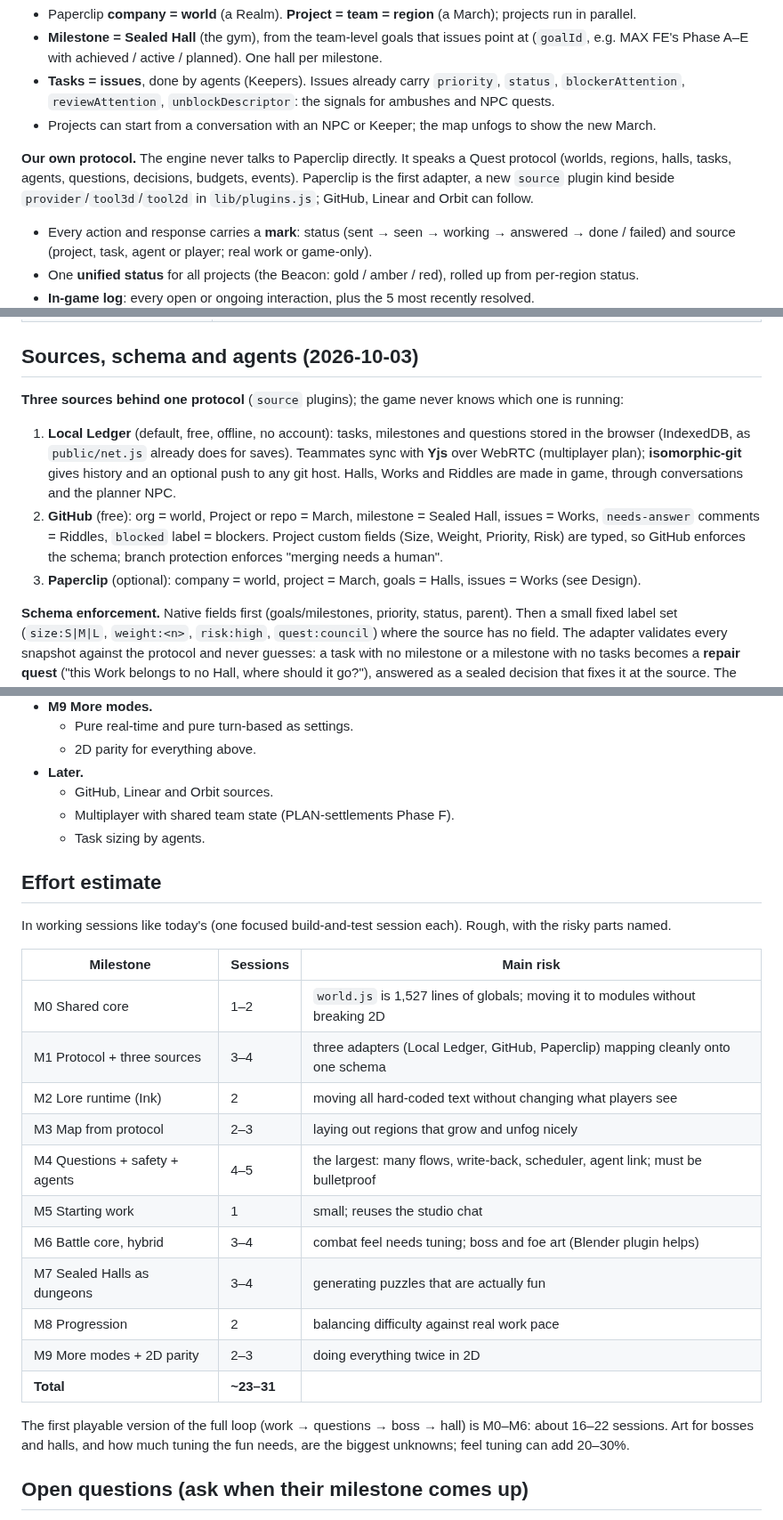
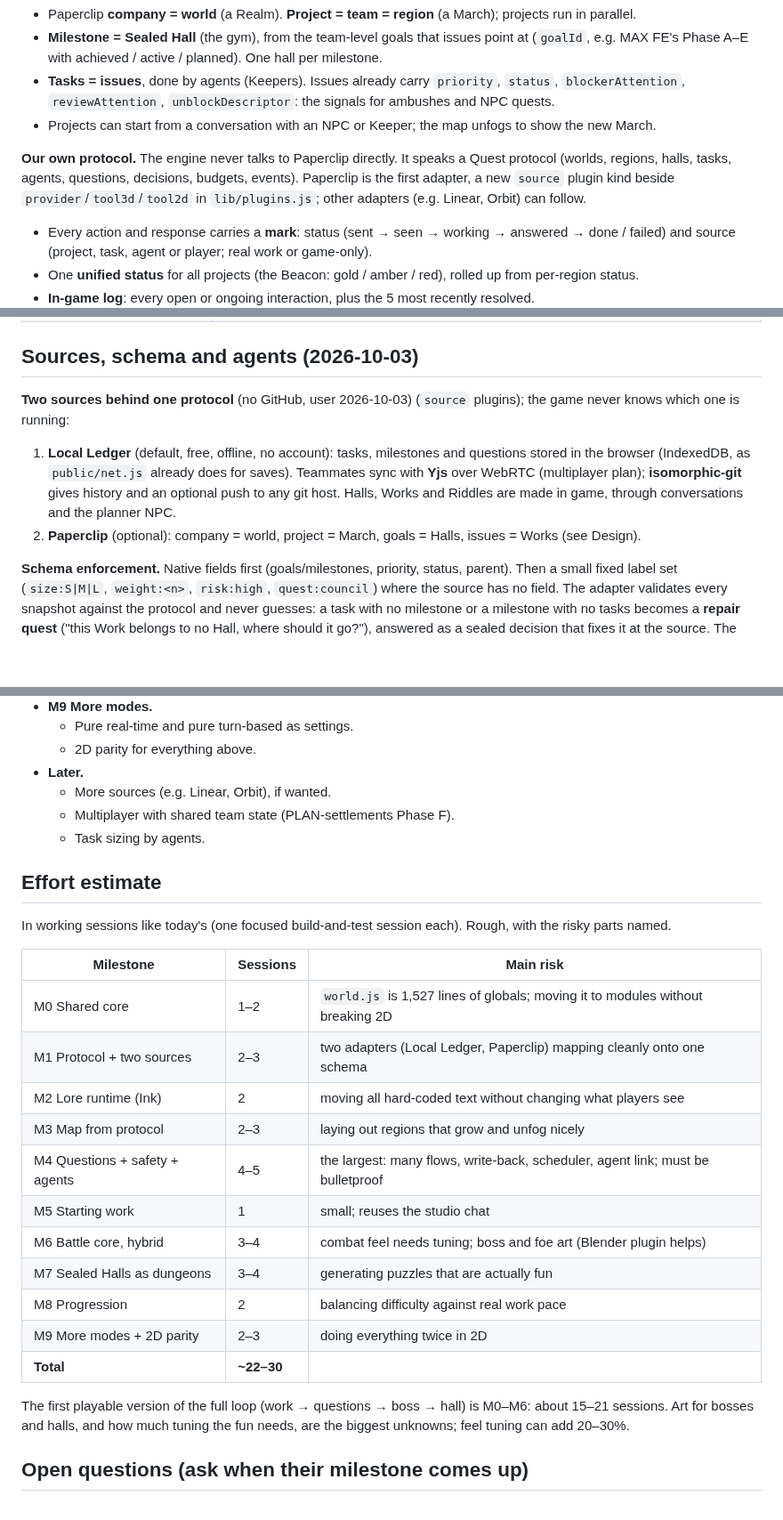
Before and after one commit to thenewurbankid-web/claude_quest, a Markdown page: PLAN-engine.md, 3 parts joined by grey strips. Shown at 89% size. Rendered like a GitHub page; blank space fills up the shorter version.

Commit message:
PLAN-engine: no GitHub source; Local Ledger and Paperclip only
Co-Authored-By: Claude Opus 5.5 <noreply@anthropic.com>

```diff
--- a/PLAN-engine.md
+++ b/PLAN-engine.md
@@ -65,7 +65,7 @@ milestone's dungeon.**
 
 **Our own protocol.** The engine never talks to Paperclip directly. It speaks a Quest protocol (worlds, regions,
 halls, tasks, agents, questions, decisions, budgets, events). Paperclip is the first adapter, a new `source` plugin
-kind beside `provider`/`tool3d`/`tool2d` in `lib/plugins.js`; GitHub, Linear and Orbit can follow.
+kind beside `provider`/`tool3d`/`tool2d` in `lib/plugins.js`; other adapters (e.g. Linear, Orbit) can follow.
 - Every action and response carries a **mark**: status (sent → seen → working → answered → done / failed) and
   source (project, task, agent or player; real work or game-only).
 - One **unified status** for all projects (the Beacon: gold / amber / red), rolled up from per-region status.
@@ -151,15 +151,12 @@ Keepers, Lumi, the Ember Well and the Long Night.
 | Usage limit hit | **the Long Night** (already in the game) |
 
 ## Sources, schema and agents (2026-10-03)
-**Three sources behind one protocol** (`source` plugins); the game never knows which one is running:
+**Two sources behind one protocol** (no GitHub, user 2026-10-03) (`source` plugins); the game never knows which one is running:
 1. **Local Ledger** (default, free, offline, no account): tasks, milestones and questions stored in the browser
    (IndexedDB, as `public/net.js` already does for saves). Teammates sync with **Yjs** over WebRTC (multiplayer
    plan); **isomorphic-git** gives history and an optional push to any git host. Halls, Works and Riddles are made
    in game, through conversations and the planner NPC.
-2. **GitHub** (free): org = world, Project or repo = March, milestone = Sealed Hall, issues = Works, `needs-answer`
-   comments = Riddles, `blocked` label = blockers. Project custom fields (Size, Weight, Priority, Risk) are typed, so
-   GitHub enforces the schema; branch protection enforces "merging needs a human".
-3. **Paperclip** (optional): company = world, project = March, goals = Halls, issues = Works (see Design).
+2. **Paperclip** (optional): company = world, project = March, goals = Halls, issues = Works (see Design).
 
 **Schema enforcement.** Native fields first (goals/milestones, priority, status, parent). Then a small fixed label
 set (`size:S|M|L`, `weight:<n>`, `risk:high`, `quest:council`) where the source has no field. The adapter validates
@@ -266,7 +263,7 @@ Each is shippable and tested on its own. Reuse what exists; don't rebuild it.
   - Pure real-time and pure turn-based as settings.
   - 2D parity for everything above.
 - **Later.**
-  - GitHub, Linear and Orbit sources.
+  - More sources (e.g. Linear, Orbit), if wanted.
   - Multiplayer with shared team state (PLAN-settlements Phase F).
   - Task sizing by agents.
 
@@ -276,7 +273,7 @@ In working sessions like today's (one focused build-and-test session each). Roug
 | Milestone | Sessions | Main risk |
 |---|---|---|
 | M0 Shared core | 1–2 | `world.js` is 1,527 lines of globals; moving it to modules without breaking 2D |
-| M1 Protocol + three sources | 3–4 | three adapters (Local Ledger, GitHub, Paperclip) mapping cleanly onto one schema |
+| M1 Protocol + two sources | 2–3 | two adapters (Local Ledger, Paperclip) mapping cleanly onto one schema |
 | M2 Lore runtime (Ink) | 2 | moving all hard-coded text without changing what players see |
 | M3 Map from protocol | 2–3 | laying out regions that grow and unfog nicely |
 | M4 Questions + safety + agents | 4–5 | the largest: many flows, write-back, scheduler, agent link; must be bulletproof |
@@ -285,9 +282,9 @@ In working sessions like today's (one focused build-and-test session each). Roug
 | M7 Sealed Halls as dungeons | 3–4 | generating puzzles that are actually fun |
 | M8 Progression | 2 | balancing difficulty against real work pace |
 | M9 More modes + 2D parity | 2–3 | doing everything twice in 2D |
-| **Total** | **~23–31** | |
+| **Total** | **~22–30** | |
 
-The first playable version of the full loop (work → questions → boss → hall) is M0–M6: about 16–22 sessions.
+The first playable version of the full loop (work → questions → boss → hall) is M0–M6: about 15–21 sessions.
 Art for bosses and halls, and how much tuning the fun needs, are the biggest unknowns; feel tuning can add 20–30%.
 
 ## Open questions (ask when their milestone comes up)
```
Also changed, not shown: other parts of PLAN-engine.md (+2 -2 lines).
